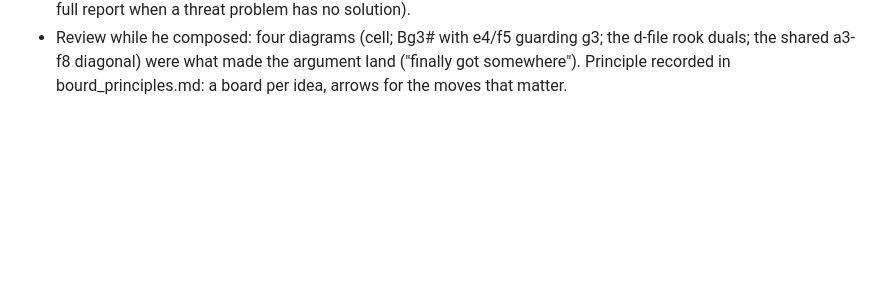
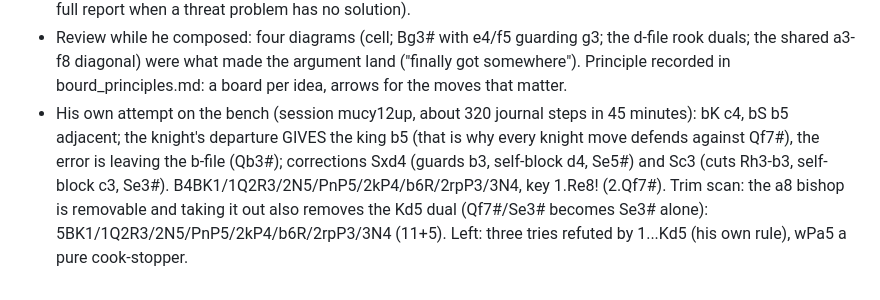
Before and after one commit to evgiz0r/ChessProblemHelper, a Markdown page: knowledge/session_log.md, the part around the change. Drawn GitHub-style; blank space fills up the shorter version.

Commit message:
Session 27: note on Evgeni's bench attempt (b5 knight vacating a flight) and the trim result
Co-Authored-By: Claude Fable 5.1 <noreply@anthropic.com>
Claude-Session: https://claude.ai/code/session_01KN5joC8N3VRYsXeoD4pGcz

```diff
--- a/knowledge/session_log.md
+++ b/knowledge/session_log.md
@@ -514,3 +514,10 @@
 * Review while he composed: four diagrams (cell; Bg3# with e4/f5 guarding g3; the d-file rook duals;
   the shared a3-f8 diagonal) were what made the argument land ("finally got somewhere"). Principle
   recorded in bourd_principles.md: a board per idea, arrows for the moves that matter.
+* His own attempt on the bench (session mucy12up, about 320 journal steps in 45 minutes): bK c4,
+  bS b5 adjacent; the knight's departure GIVES the king b5 (that is why every knight move defends
+  against Qf7#), the error is leaving the b-file (Qb3#); corrections Sxd4 (guards b3, self-block d4,
+  Se5#) and Sc3 (cuts Rh3-b3, self-block c3, Se3#). B4BK1/1Q2R3/2N5/PnP5/2kP4/b6R/2rpP3/3N4, key
+  1.Re8! (2.Qf7#). Trim scan: the a8 bishop is removable and taking it out also removes the
+  Kd5 dual (Qf7#/Se3# becomes Se3# alone): 5BK1/1Q2R3/2N5/PnP5/2kP4/b6R/2rpP3/3N4 (11+5).
+  Left: three tries refuted by 1...Kd5 (his own rule), wPa5 a pure cook-stopper.
```
